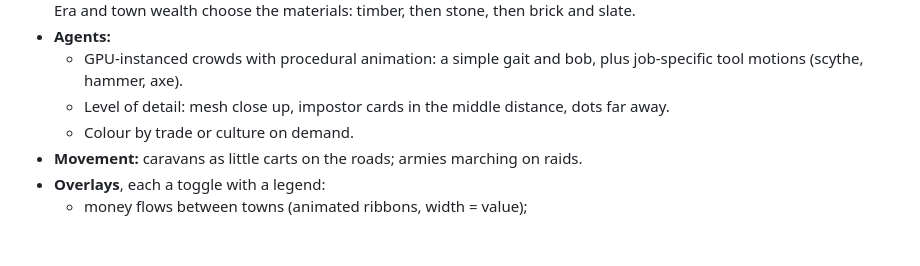
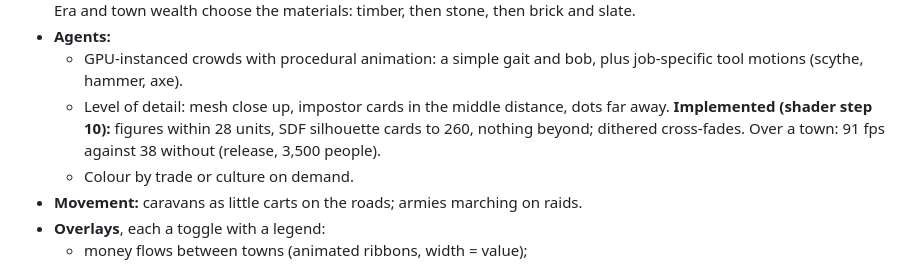
Before and after one commit to JohnnyNewman/Econoplex2, a Markdown page: docs/design/graphics-ui.md, the part around the change. GitHub-like rendering; blank space fills up the shorter version.

```diff
--- a/docs/design/graphics-ui.md
+++ b/docs/design/graphics-ui.md
@@ -145,7 +145,9 @@ built almost entirely from procedural geometry and shaders.
   - GPU-instanced crowds with procedural animation: a simple gait and bob, plus
     job-specific tool motions (scythe, hammer, axe).
   - Level of detail: mesh close up, impostor cards in the middle distance, dots
-    far away.
+    far away. **Implemented (shader step 10):** figures within 28 units, SDF
+    silhouette cards to 260, nothing beyond; dithered cross-fades. Over a town:
+    91 fps against 38 without (release, 3,500 people).
   - Colour by trade or culture on demand.
 - **Movement:** caravans as little carts on the roads; armies marching on raids.
 - **Overlays**, each a toggle with a legend:
```
Also changed, not shown: docs/shaders/00-playground.md (+2 -0 lines), docs/shaders/10-lod.md (added, +146 -0 lines), docs/images/crowd_lod.jpg (added), 6 other files.
